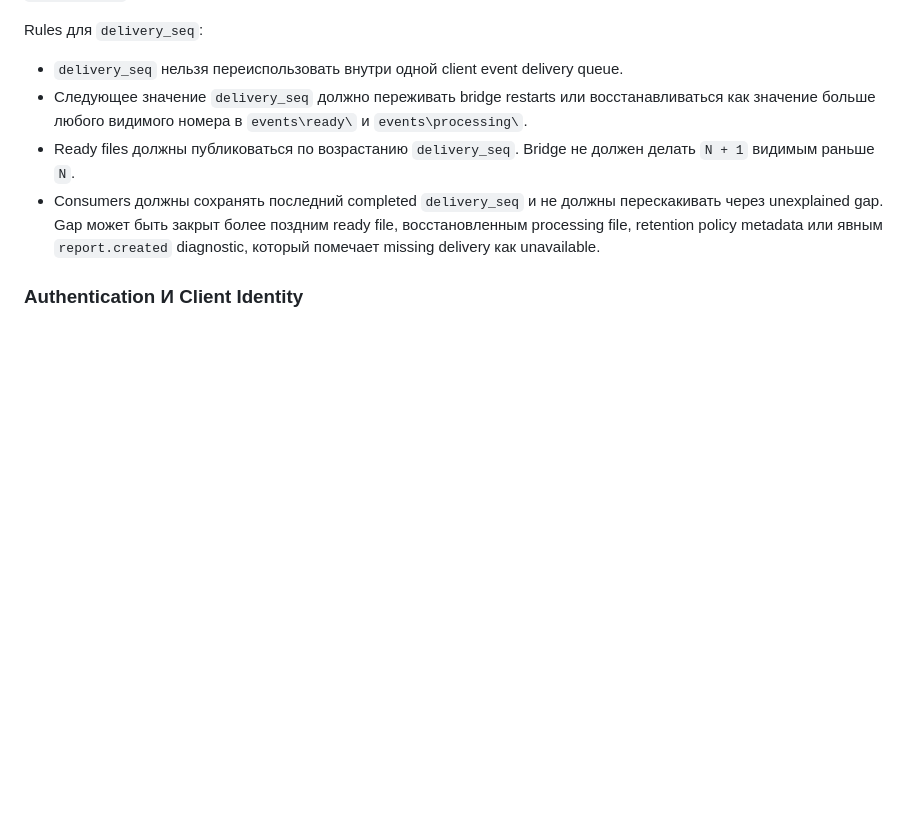
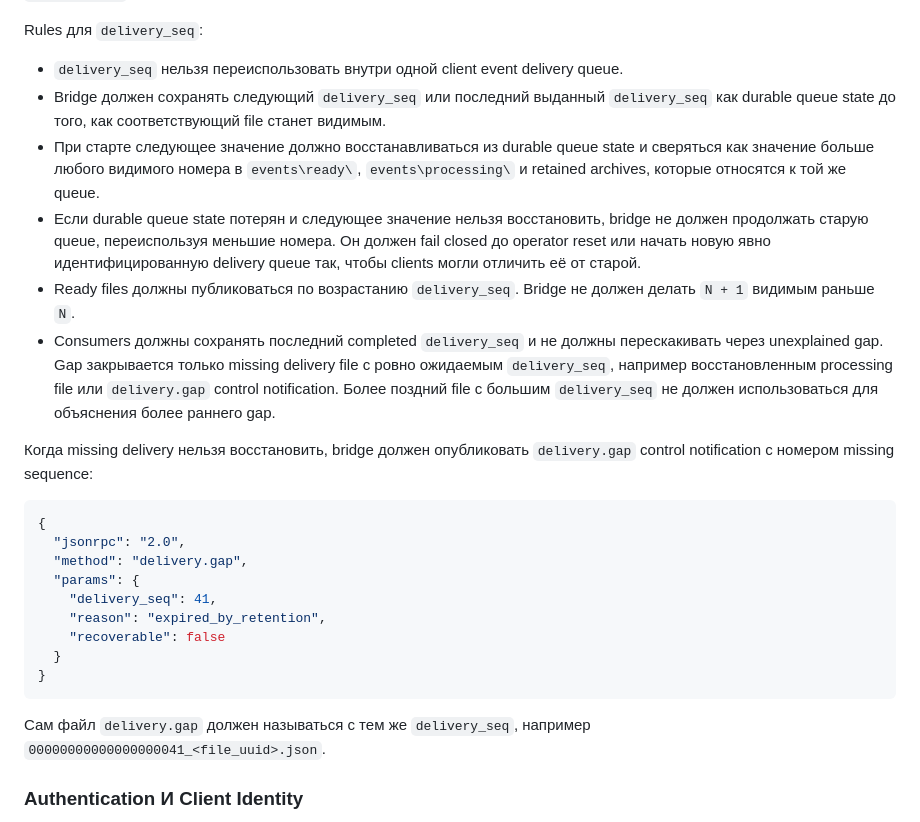
Before and after one commit to NewYaroslav/optionx_cpp, a Markdown page: guides/bridge-protocol-v1/file-transport-and-adapters.ru.md, the part around the change. Rendered like a GitHub page; blank space fills up the shorter version.

Commit message:
docs(bridges): make file delivery sequence durable

````diff
--- a/guides/bridge-protocol-v1/file-transport-and-adapters.ru.md
+++ b/guides/bridge-protocol-v1/file-transport-and-adapters.ru.md
@@ -230,16 +230,41 @@ Rules для `delivery_seq`:
 
 - `delivery_seq` нельзя переиспользовать внутри одной client event delivery
   queue.
-- Следующее значение `delivery_seq` должно переживать bridge restarts или
-  восстанавливаться как значение больше любого видимого номера в
-  `events\ready\` и `events\processing\`.
+- Bridge должен сохранять следующий `delivery_seq` или последний выданный
+  `delivery_seq` как durable queue state до того, как соответствующий file
+  станет видимым.
+- При старте следующее значение должно восстанавливаться из durable queue state
+  и сверяться как значение больше любого видимого номера в `events\ready\`,
+  `events\processing\` и retained archives, которые относятся к той же queue.
+- Если durable queue state потерян и следующее значение нельзя восстановить,
+  bridge не должен продолжать старую queue, переиспользуя меньшие номера. Он
+  должен fail closed до operator reset или начать новую явно идентифицированную
+  delivery queue так, чтобы clients могли отличить её от старой.
 - Ready files должны публиковаться по возрастанию `delivery_seq`. Bridge не
   должен делать `N + 1` видимым раньше `N`.
 - Consumers должны сохранять последний completed `delivery_seq` и не должны
-  перескакивать через unexplained gap. Gap может быть закрыт более поздним
-  ready file, восстановленным processing file, retention policy metadata или
-  явным `report.created` diagnostic, который помечает missing delivery как
-  unavailable.
+  перескакивать через unexplained gap. Gap закрывается только missing delivery
+  file с ровно ожидаемым `delivery_seq`, например восстановленным processing
+  file или `delivery.gap` control notification. Более поздний file с большим
+  `delivery_seq` не должен использоваться для объяснения более раннего gap.
+
+Когда missing delivery нельзя восстановить, bridge должен опубликовать
+`delivery.gap` control notification с номером missing sequence:
+
+```json
+{
+  "jsonrpc": "2.0",
+  "method": "delivery.gap",
+  "params": {
+    "delivery_seq": 41,
+    "reason": "expired_by_retention",
+    "recoverable": false
+  }
+}
+```
+
+Сам файл `delivery.gap` должен называться с тем же `delivery_seq`, например
+`00000000000000000041_<file_uuid>.json`.
 
 ### Authentication И Client Identity
 
````
Also changed, not shown: guides/bridge-protocol-v1/file-transport-and-adapters.md (+33 -6 lines).
